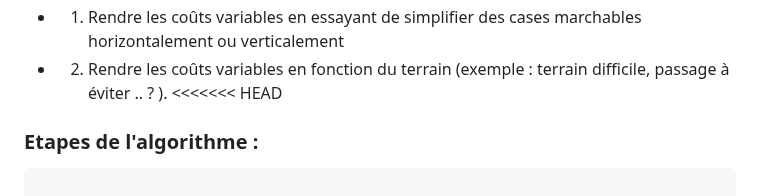
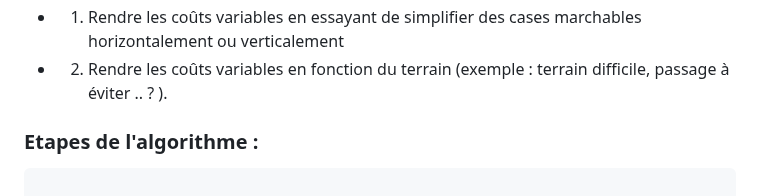
Before and after one commit to chapinux/KDE_pathfinding, a Markdown page: Avancement.md, the part around one of its changes. Drawn GitHub-style.

````diff
--- a/Avancement.md
+++ b/Avancement.md
@@ -69,7 +72,6 @@ Pour utiliser Dijkstra sur une image raster ( matrice 2D: 0 pour les zones non m
 - Dijkstra fonctionne bien avec les coûts uniformes (toutes les arêtes ont un coût de 1), mais on peut optimiser plus l'algorithme :
 - 1. Rendre les  coûts variables en essayant de simplifier des cases marchables horizontalement ou verticalement
 - 2. Rendre les coûts  variables en fonction du terrain (exemple : terrain difficile, passage à éviter .. ? ).
-<<<<<<< HEAD
 
 ### Etapes de l'algorithme :
 ```R
````
Also changed, not shown: other parts of Avancement.md (+7 -1 lines).
